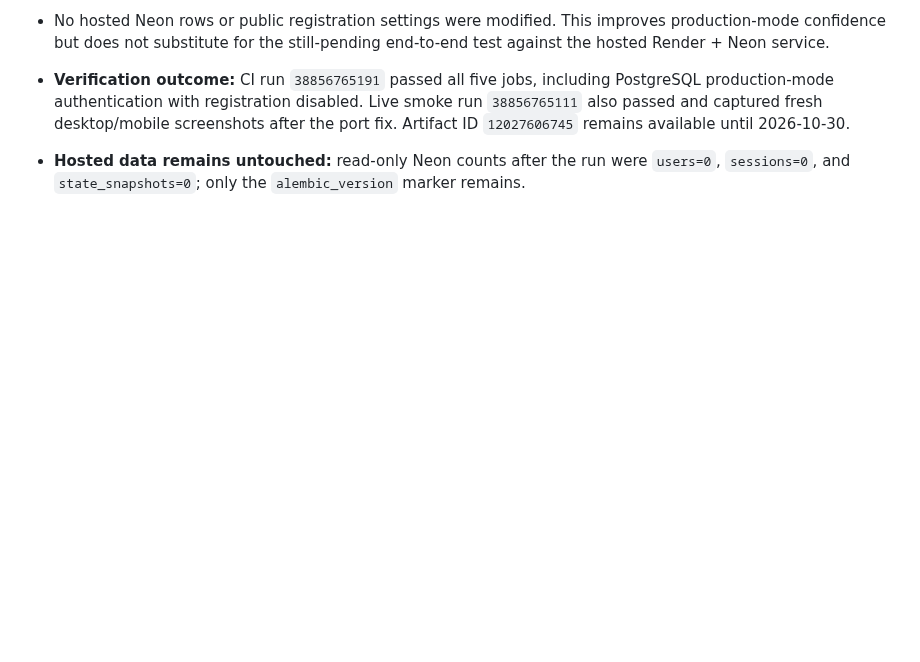
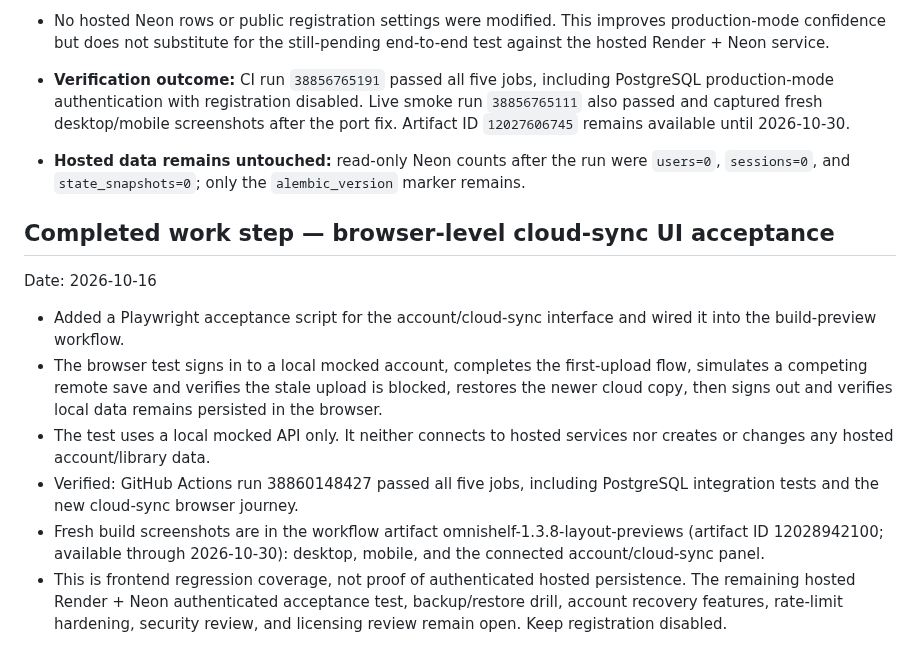
Before and after one commit to Reisquin/Omnishelf, a Markdown page: PROJECT_PROGRESS.md, the part around the change. GitHub-like rendering; blank space fills up the shorter version.

Commit message:
Record cloud-sync browser acceptance milestone

```diff
--- a/PROJECT_PROGRESS.md
+++ b/PROJECT_PROGRESS.md
@@ -208,3 +208,14 @@ Date: 2026-10-16
 
 - **Verification outcome:** CI run `38856765191` passed all five jobs, including PostgreSQL production-mode authentication with registration disabled. Live smoke run `38856765111` also passed and captured fresh desktop/mobile screenshots after the port fix. Artifact ID `12027606745` remains available until 2026-10-30.
 - **Hosted data remains untouched:** read-only Neon counts after the run were `users=0`, `sessions=0`, and `state_snapshots=0`; only the `alembic_version` marker remains.
+
+## Completed work step — browser-level cloud-sync UI acceptance
+
+Date: 2026-10-16
+
+- Added a Playwright acceptance script for the account/cloud-sync interface and wired it into the build-preview workflow.
+- The browser test signs in to a local mocked account, completes the first-upload flow, simulates a competing remote save and verifies the stale upload is blocked, restores the newer cloud copy, then signs out and verifies local data remains persisted in the browser.
+- The test uses a local mocked API only. It neither connects to hosted services nor creates or changes any hosted account/library data.
+- Verified: GitHub Actions run 38860148427 passed all five jobs, including PostgreSQL integration tests and the new cloud-sync browser journey.
+- Fresh build screenshots are in the workflow artifact omnishelf-1.3.8-layout-previews (artifact ID 12028942100; available through 2026-10-30): desktop, mobile, and the connected account/cloud-sync panel.
+- This is frontend regression coverage, not proof of authenticated hosted persistence. The remaining hosted Render + Neon authenticated acceptance test, backup/restore drill, account recovery features, rate-limit hardening, security review, and licensing review remain open. Keep registration disabled.
```
